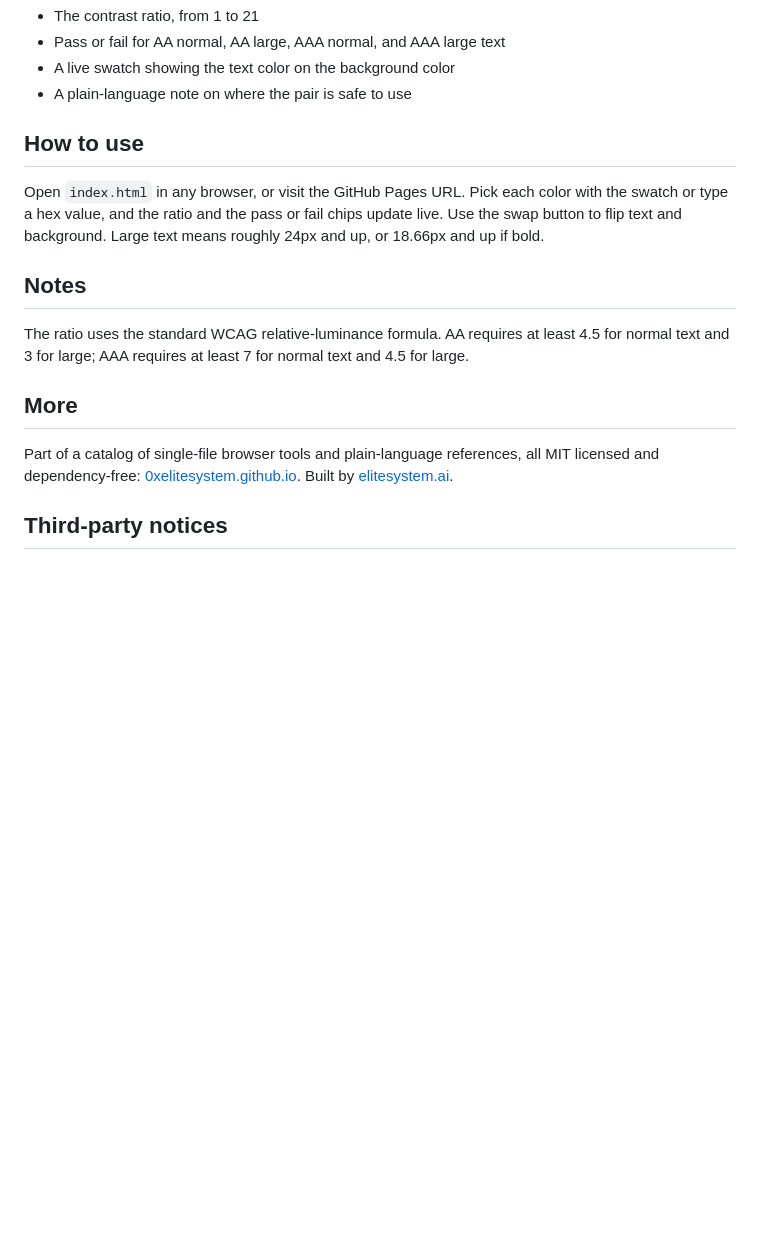
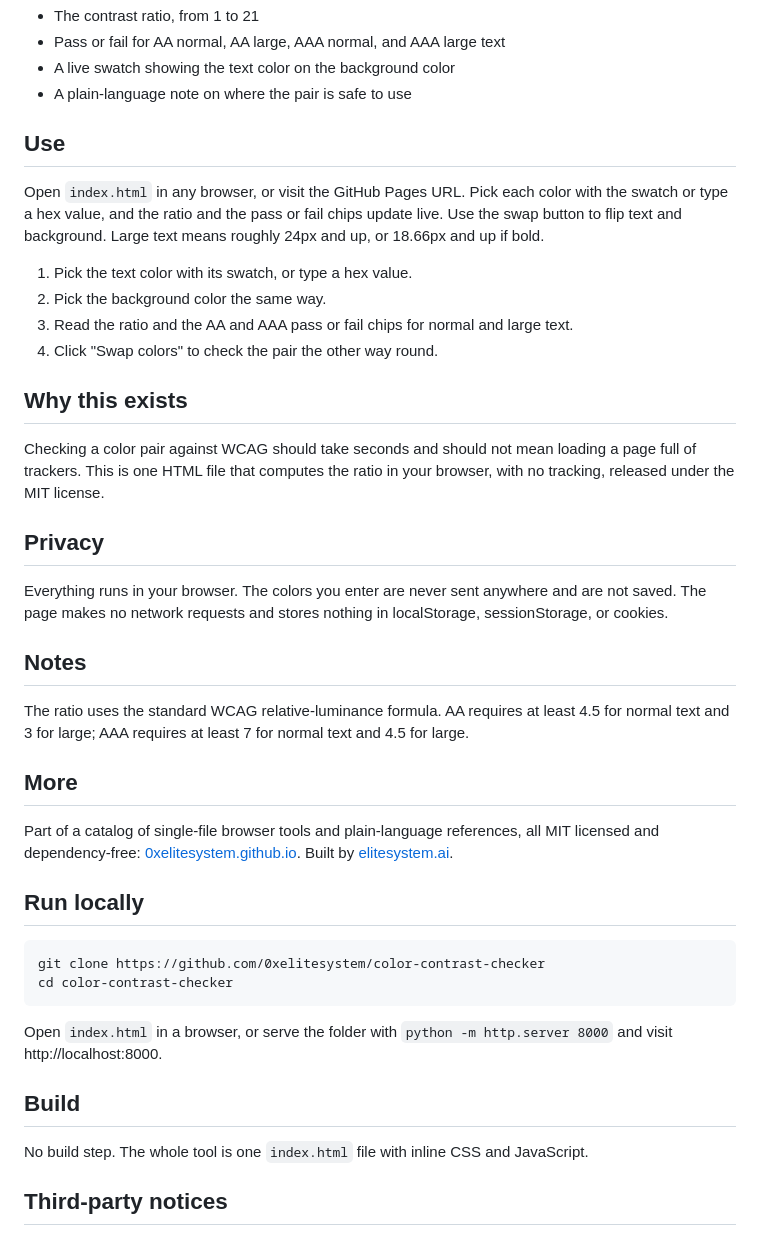
Before and after one commit to 0xelitesystem/color-contrast-checker, a Markdown page: README.md, the part around the change. Rendered like a GitHub page; blank space fills up the shorter version.

Commit message:
Bring the README up to the current standard

````diff
--- a/README.md
+++ b/README.md
@@ -13,9 +13,22 @@ It runs entirely in the browser. Nothing is uploaded, stored, or tracked.
 - A live swatch showing the text color on the background color
 - A plain-language note on where the pair is safe to use
 
-## How to use
+## Use
 
 Open `index.html` in any browser, or visit the GitHub Pages URL. Pick each color with the swatch or type a hex value, and the ratio and the pass or fail chips update live. Use the swap button to flip text and background. Large text means roughly 24px and up, or 18.66px and up if bold.
+
+1. Pick the text color with its swatch, or type a hex value.
+2. Pick the background color the same way.
+3. Read the ratio and the AA and AAA pass or fail chips for normal and large text.
+4. Click "Swap colors" to check the pair the other way round.
+
+## Why this exists
+
+Checking a color pair against WCAG should take seconds and should not mean loading a page full of trackers. This is one HTML file that computes the ratio in your browser, with no tracking, released under the MIT license.
+
+## Privacy
+
+Everything runs in your browser. The colors you enter are never sent anywhere and are not saved. The page makes no network requests and stores nothing in localStorage, sessionStorage, or cookies.
 
 ## Notes
 
@@ -24,6 +37,19 @@ The ratio uses the standard WCAG relative-luminance formula. AA requires at leas
 ## More
 
 Part of a catalog of single-file browser tools and plain-language references, all MIT licensed and dependency-free: [0xelitesystem.github.io](https://0xelitesystem.github.io/). Built by [elitesystem.ai](https://elitesystem.ai).
+
+## Run locally
+
+```
+git clone https://github.com/0xelitesystem/color-contrast-checker
+cd color-contrast-checker
+```
+
+Open `index.html` in a browser, or serve the folder with `python -m http.server 8000` and visit http://localhost:8000.
+
+## Build
+
+No build step. The whole tool is one `index.html` file with inline CSS and JavaScript.
 
 ## Third-party notices
 
````
